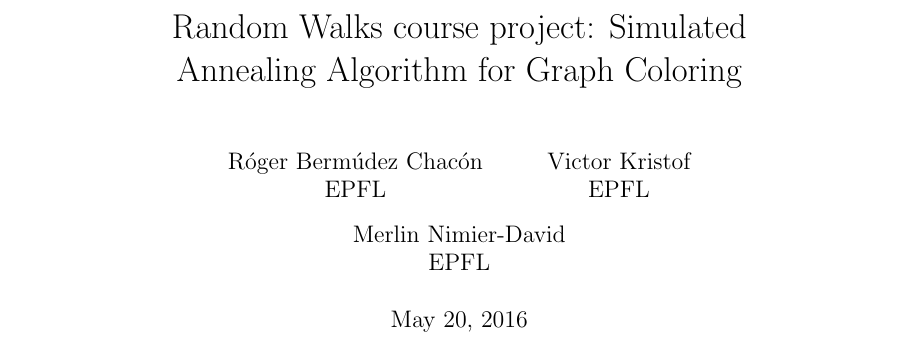
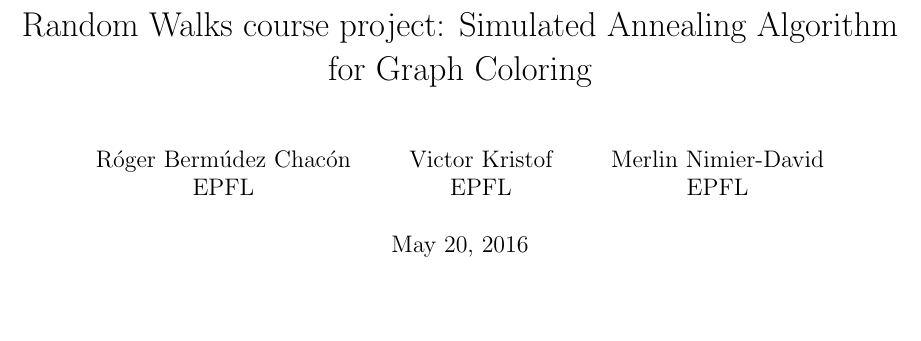
Before and after one commit to merlinND/metropolis-sampling-for-graph-coloring, a LaTeX document (report/report.tex): part of page 1 of 3, cut so that both start at the same text, the shorter picture padded with empty space. Compiled offline with pdfLaTeX.

Commit message:
Report: use more reasonable margins

```diff
--- a/report/report.tex
+++ b/report/report.tex
@@ -1,5 +1,6 @@
 \documentclass{report}
 
+\usepackage[margin=3cm]{geometry}
 \usepackage{graphicx}
 % \usepackage{subfigure}
 \usepackage{caption}
```
